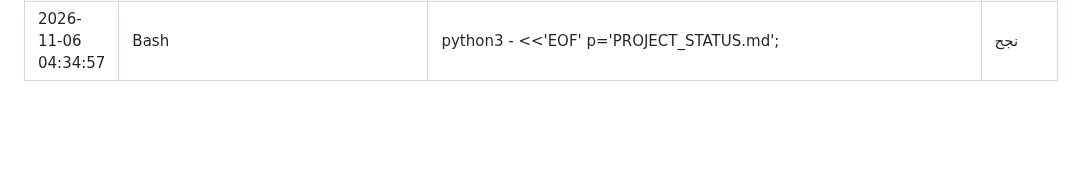
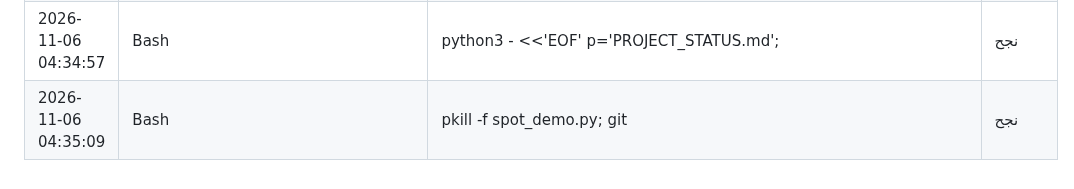
Before and after one commit to saudmoto6868-oss/ai-trading-dashboard, a Markdown page: docs/ACTIVITY_LOG_AUTO.md, the part around the change. Drawn GitHub-style; blank space fills up the shorter version.

Commit message:
Activity log
Co-Authored-By: Claude Opus 5.5 <noreply@anthropic.com>
Claude-Session: https://claude.ai/code/session_01979eLNVedDmEbdq1AiEiix

```diff
--- a/docs/ACTIVITY_LOG_AUTO.md
+++ b/docs/ACTIVITY_LOG_AUTO.md
@@ -761,3 +761,4 @@
 | 2026-11-06 04:34:16 | Bash | python3 - <<'EOF' p='modules/spot_page.py'; | نجح |
 | 2026-11-06 04:34:39 | Write | /home/user/ai-trading-dashboard/docs/SPOT_DESK.md | نجح |
 | 2026-11-06 04:34:57 | Bash | python3 - <<'EOF' p='PROJECT_STATUS.md'; | نجح |
+| 2026-11-06 04:35:09 | Bash | pkill -f spot_demo.py; git | نجح |
```
